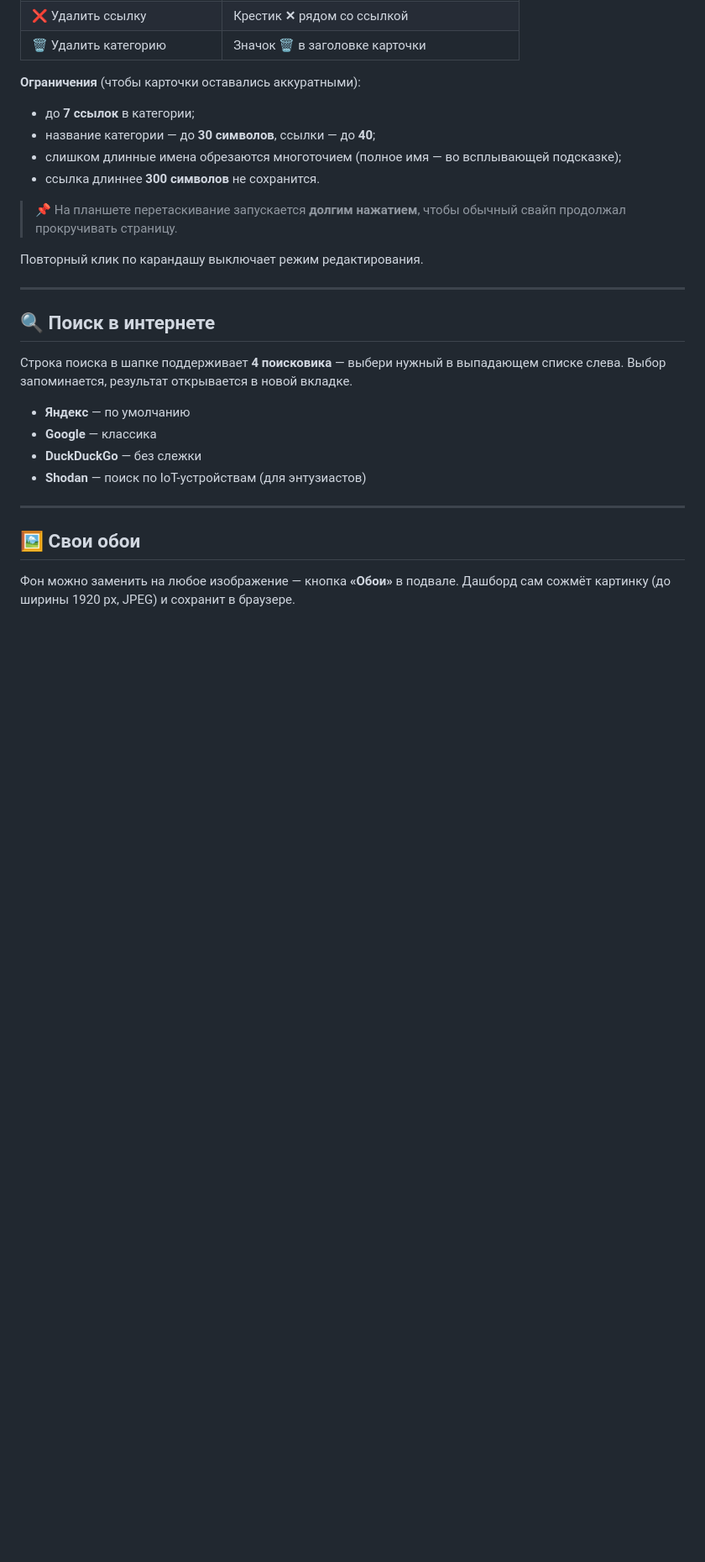
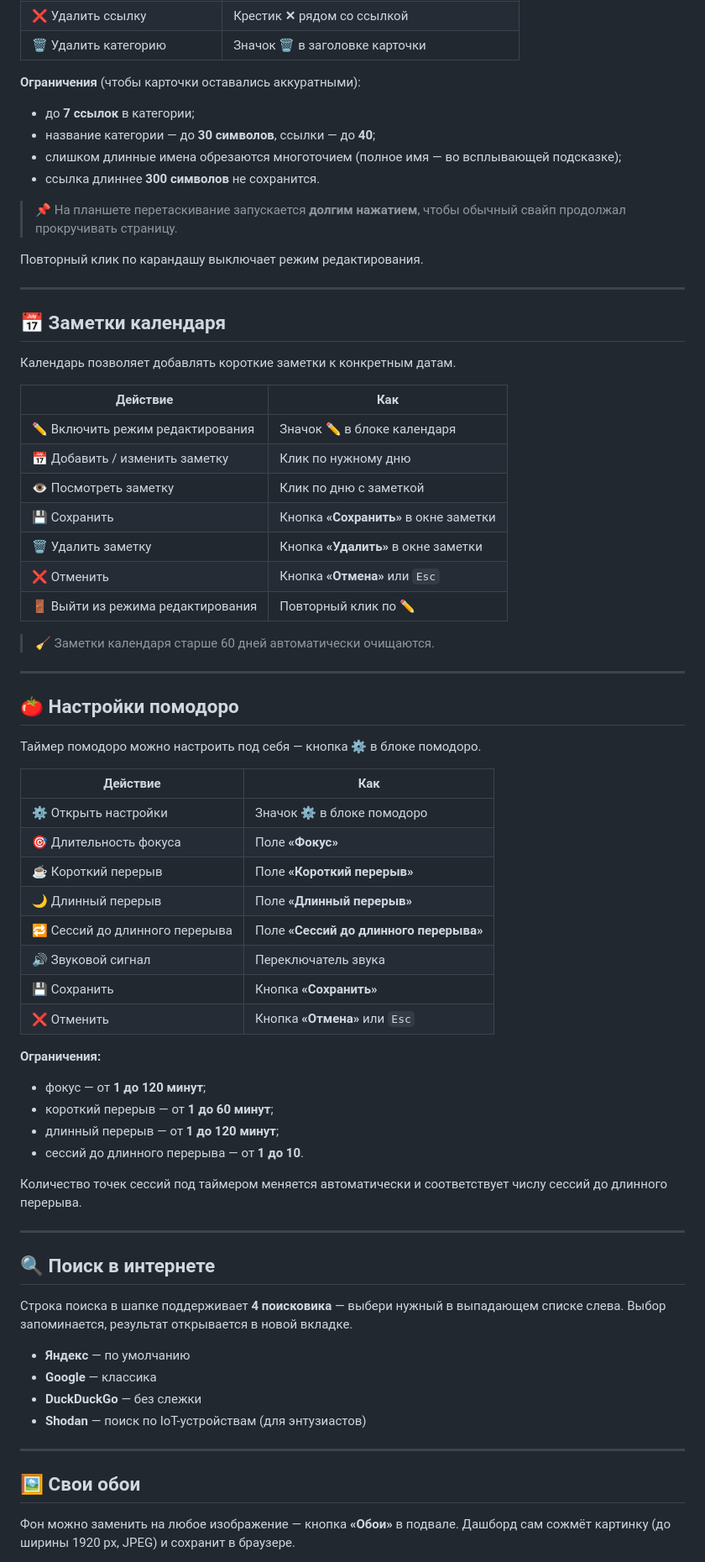
Before and after one commit to rakursup/rakursup, a Markdown page: README.md, the part around one of its changes. Shown at 84% size. Drawn GitHub-style; blank space fills up the shorter version.

Commit message:
Update README with calendar and pomodoro notes
Added sections for calendar notes and pomodoro settings in the README.

```diff
--- a/README.md
+++ b/README.md
@@ -75,6 +75,50 @@
 
 ---
 
+## 📅 Заметки календаря
+
+Календарь позволяет добавлять короткие заметки к конкретным датам.
+
+| Действие | Как |
+|---|---|
+| ✏️ Включить режим редактирования | Значок **✏️** в блоке календаря |
+| 📅 Добавить / изменить заметку | Клик по нужному дню |
+| 👁️ Посмотреть заметку | Клик по дню с заметкой |
+| 💾 Сохранить | Кнопка **«Сохранить»** в окне заметки |
+| 🗑️ Удалить заметку | Кнопка **«Удалить»** в окне заметки |
+| ❌ Отменить | Кнопка **«Отмена»** или `Esc` |
+| 🚪 Выйти из режима редактирования | Повторный клик по **✏️** |
+
+> 🧹 Заметки календаря старше 60 дней автоматически очищаются.
+
+---
+
+## 🍅 Настройки помодоро
+
+Таймер помодоро можно настроить под себя — кнопка **⚙️** в блоке помодоро.
+
+| Действие | Как |
+|---|---|
+| ⚙️ Открыть настройки | Значок **⚙️** в блоке помодоро |
+| 🎯 Длительность фокуса | Поле **«Фокус»** |
+| ☕ Короткий перерыв | Поле **«Короткий перерыв»** |
+| 🌙 Длинный перерыв | Поле **«Длинный перерыв»** |
+| 🔁 Сессий до длинного перерыва | Поле **«Сессий до длинного перерыва»** |
+| 🔊 Звуковой сигнал | Переключатель звука |
+| 💾 Сохранить | Кнопка **«Сохранить»** |
+| ❌ Отменить | Кнопка **«Отмена»** или `Esc` |
+
+**Ограничения:**
+
+- фокус — от **1 до 120 минут**;
+- короткий перерыв — от **1 до 60 минут**;
+- длинный перерыв — от **1 до 120 минут**;
+- сессий до длинного перерыва — от **1 до 10**.
+
+Количество точек сессий под таймером меняется автоматически и соответствует числу сессий до длинного перерыва.
+
+---
+
 ## 🔍 Поиск в интернете
 
 Строка поиска в шапке поддерживает **4 поисковика** — выбери нужный в выпадающем списке слева. Выбор запоминается, результат открывается в новой вкладке.
```
Also changed, not shown: other parts of README.md (+3 -1 lines).
